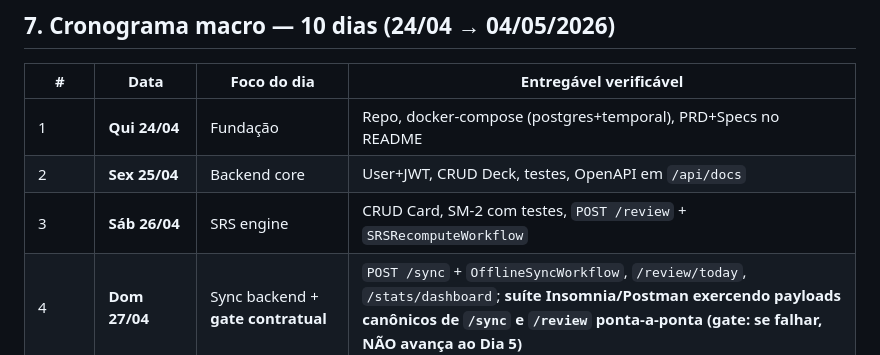
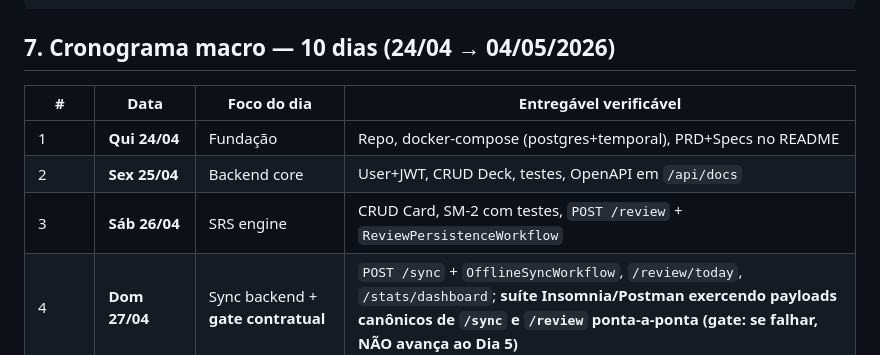
Before and after one commit to pedroberlatoaj1/synapse, a Markdown page: docs/TECH_SPECS.md, the part around the change. Drawn GitHub-style.

```diff
--- a/docs/TECH_SPECS.md
+++ b/docs/TECH_SPECS.md
@@ -125,7 +125,7 @@ GET    /stats/dashboard        → {streak, retention_rate, heatmap, due_tomorro
 |---|---|---|---|
 | 1 | **Qui 24/04** | Fundação | Repo, docker-compose (postgres+temporal), PRD+Specs no README |
 | 2 | **Sex 25/04** | Backend core | User+JWT, CRUD Deck, testes, OpenAPI em `/api/docs` |
-| 3 | **Sáb 26/04** | SRS engine | CRUD Card, SM-2 com testes, `POST /review` + `SRSRecomputeWorkflow` |
+| 3 | **Sáb 26/04** | SRS engine | CRUD Card, SM-2 com testes, `POST /review` + `ReviewPersistenceWorkflow` |
 | 4 | **Dom 27/04** | Sync backend + **gate contratual** | `POST /sync` + `OfflineSyncWorkflow`, `/review/today`, `/stats/dashboard`; **suíte Insomnia/Postman exercendo payloads canônicos de `/sync` e `/review` ponta-a-ponta (gate: se falhar, NÃO avança ao Dia 5)** |
 | 5 | **Seg 28/04** | Web MVP | Next.js + auth, listagem/CRUD de decks, sessão de revisão funcional |
 | 6 | **Ter 29/04** | Web polish | Dashboard com heatmap, LaTeX rendering, skeleton states |
```
Also changed, not shown: STATE.md (+2 -2 lines).
